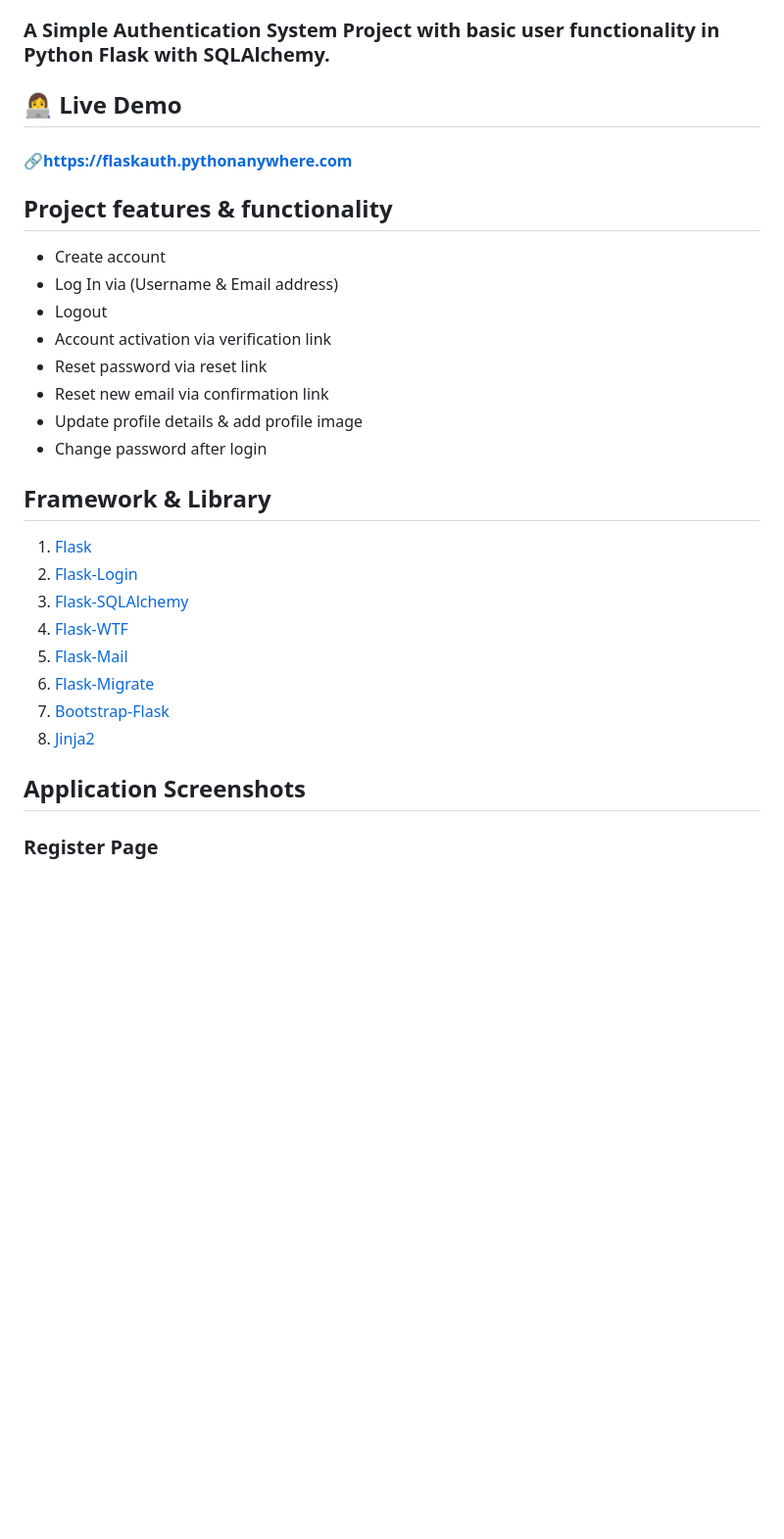
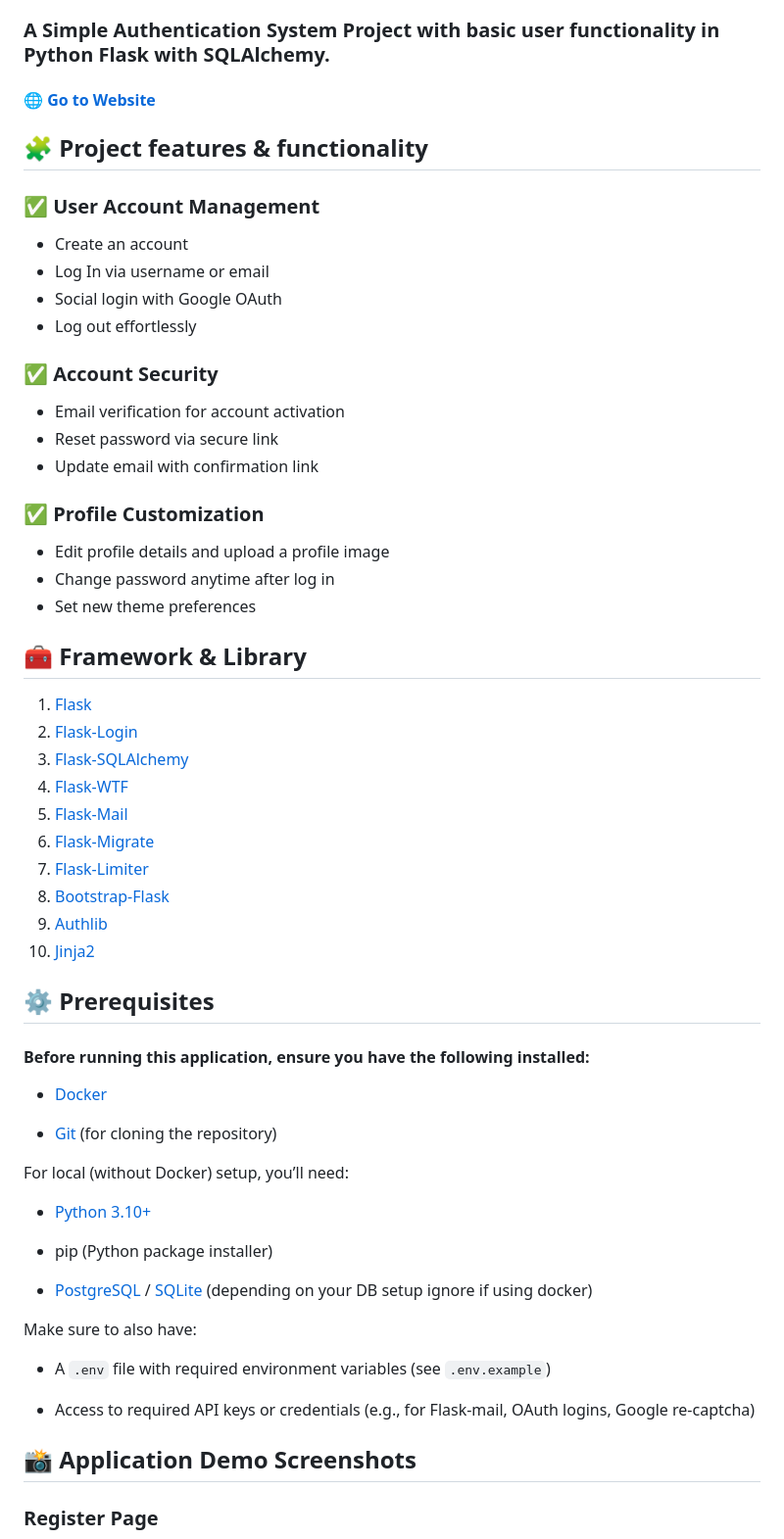
Before and after one commit to anuraagnagar/flask-user-authentication, a Markdown page: README.md, the part around the change printed below. Shown: that part at 98% size. Drawn GitHub-style; blank space fills up the shorter version.

```diff
--- a/README.md
+++ b/README.md
@@ -2,33 +2,65 @@
 
 ### A Simple Authentication System Project with basic user functionality in Python Flask with SQLAlchemy.
 
-## 👩‍💻 Live Demo
+#### 🌐 [Go to Website](https://flaskauth.pythonanywhere.com)
 
-#### 🔗https://flaskauth.pythonanywhere.com
+## 🧩 Project features & functionality
 
-## Project features & functionality
+### ✅ User Account Management
 
-- Create account
-- Log In via (Username & Email address)
-- Logout
-- Account activation via verification link
-- Reset password via reset link
-- Reset new email via confirmation link
-- Update profile details & add profile image
-- Change password after login
+- Create an account
+- Log In via username or email
+- Social login with Google OAuth
+- Log out effortlessly
 
-## Framework & Library
+### ✅ Account Security
 
-1. [Flask](https://flask.palletsprojects.com/)
-2. [Flask-Login](https://flask-login.readthedocs.io/)
-3. [Flask-SQLAlchemy](https://flask-sqlalchemy.palletsprojects.com/)
-4. [Flask-WTF](https://flask-wtf.readthedocs.io/)
-5. [Flask-Mail](https://pythonhosted.org/Flask-Mail/)
+- Email verification for account activation
+- Reset password via secure link
+- Update email with confirmation link
+
+### ✅ Profile Customization
+
+- Edit profile details and upload a profile image
+- Change password anytime after log in
+- Set new theme preferences
+
+## 🧰 Framework & Library
+
+1. [Flask](https://flask.palletsprojects.com)
+2. [Flask-Login](https://flask-login.readthedocs.io)
+3. [Flask-SQLAlchemy](https://flask-sqlalchemy.palletsprojects.com)
+4. [Flask-WTF](https://flask-wtf.readthedocs.io)
+5. [Flask-Mail](https://pythonhosted.org/Flask-Mail)
 6. [Flask-Migrate](https://flask-migrate.readthedocs.io)
-7. [Bootstrap-Flask](https://bootstrap-flask.readthedocs.io/)
-8. [Jinja2](https://jinja.palletsprojects.com/)
+7. [Flask-Limiter](https://flask-limiter.readthedocs.io)
+8. [Bootstrap-Flask](https://bootstrap-flask.readthedocs.io)
+9. [Authlib](https://docs.authlib.org)
+10. [Jinja2](https://jinja.palletsprojects.com)
 
-## Application Screenshots
+## ⚙️ Prerequisites
+
+#### Before running this application, ensure you have the following installed:
+
+- [Docker](https://www.docker.com)
+
+- [Git](https://git-scm.com/downloads) (for cloning the repository)
+
+For local (without Docker) setup, you’ll need:
+
+- [Python 3.10+](https://www.python.org/downloads/)
+
+- pip (Python package installer)
+
+- [PostgreSQL](https://www.postgresql.org/download/) / [SQLite](https://www.sqlite.org) (depending on your DB setup ignore if using docker)
+
+Make sure to also have:
+
+- A `.env` file with required environment variables (see `.env.example`)
+
+- Access to required API keys or credentials (e.g., for Flask-mail, OAuth logins, Google re-captcha)
+
+## 📸 Application Demo Screenshots
 
 ### Register Page
 
```
Also changed, not shown: other parts of README.md (+68 -41 lines).
